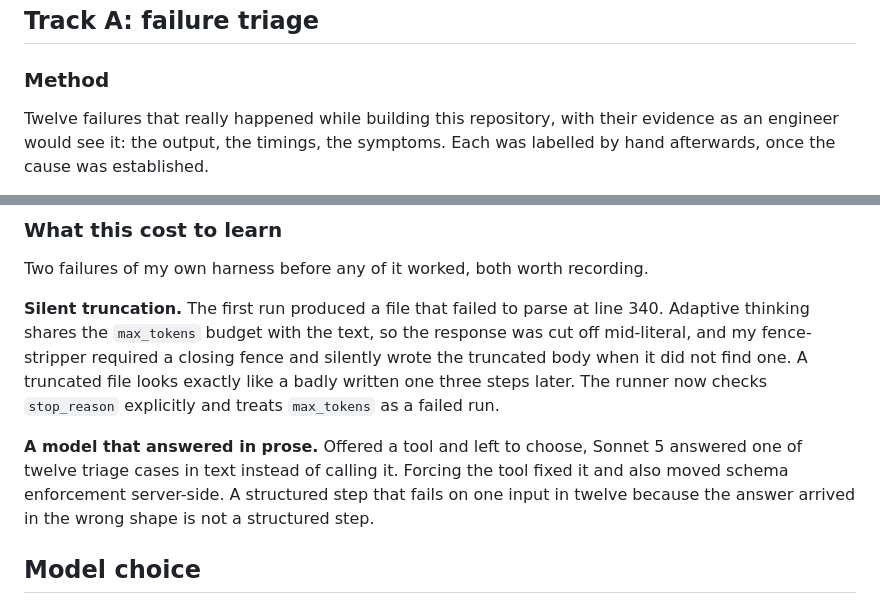
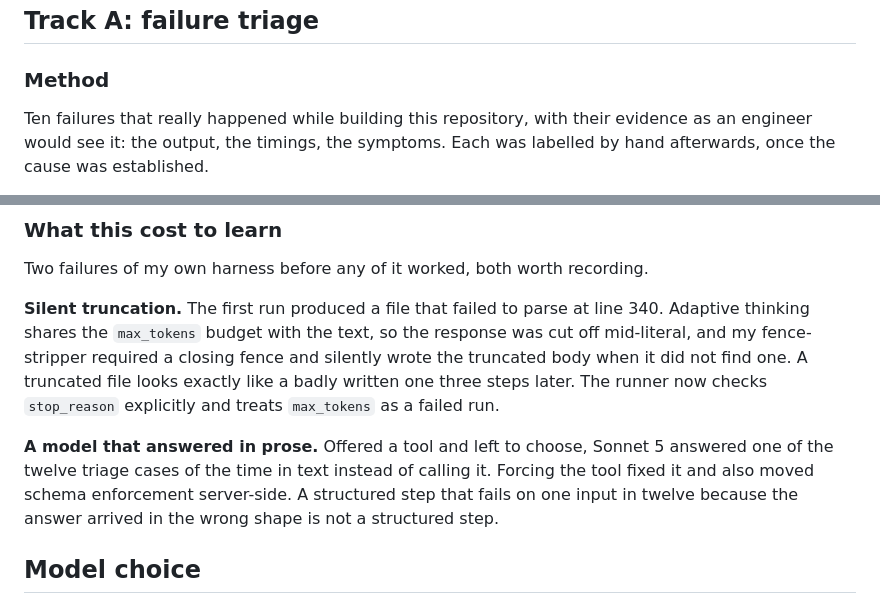
Before and after one commit to alexvervloet/orderbook-qe, a Markdown page: docs/AI-IN-QE.md, 2 parts joined by grey strips. GitHub-like rendering.

```diff
--- a/docs/AI-IN-QE.md
+++ b/docs/AI-IN-QE.md
@@ -24,7 +24,7 @@ implementation.
 
 ### Method
 
-Twelve failures that really happened while building this repository, with their
+Ten failures that really happened while building this repository, with their
 evidence as an engineer would see it: the output, the timings, the symptoms.
 Each was labelled by hand afterwards, once the cause was established.
 
@@ -216,10 +231,10 @@ looks exactly like a badly written one three steps later. The runner now checks
 `stop_reason` explicitly and treats `max_tokens` as a failed run.
 
 **A model that answered in prose.** Offered a tool and left to choose, Sonnet 5
-answered one of twelve triage cases in text instead of calling it. Forcing the
-tool fixed it and also moved schema enforcement server-side. A structured step
-that fails on one input in twelve because the answer arrived in the wrong shape
-is not a structured step.
+answered one of the twelve triage cases of the time in text instead of calling
+it. Forcing the tool fixed it and also moved schema enforcement server-side. A
+structured step that fails on one input in twelve because the answer arrived in
+the wrong shape is not a structured step.
 
 ## Model choice
 
```
Also changed, not shown: other parts of docs/AI-IN-QE.md (+41 -26 lines).
